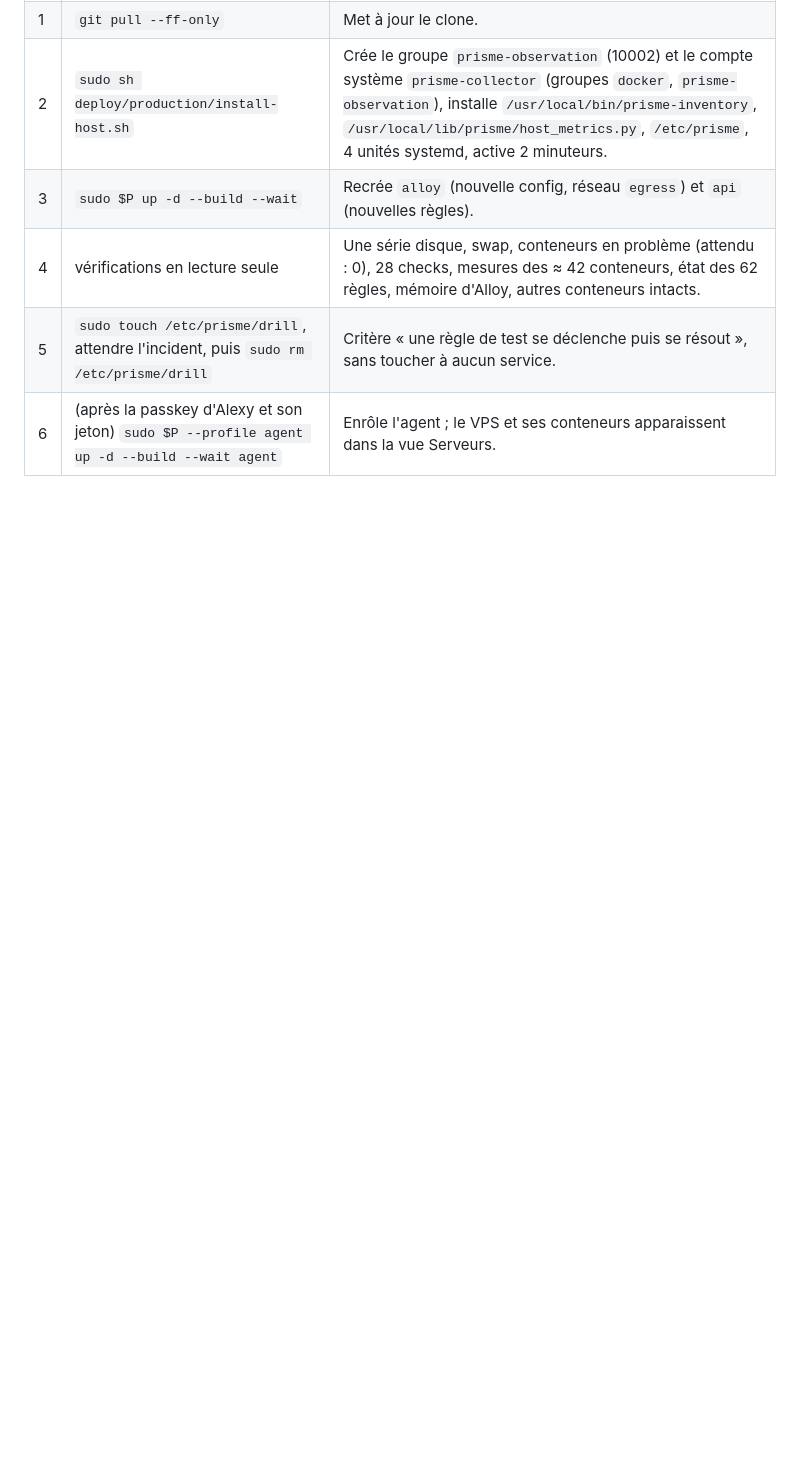
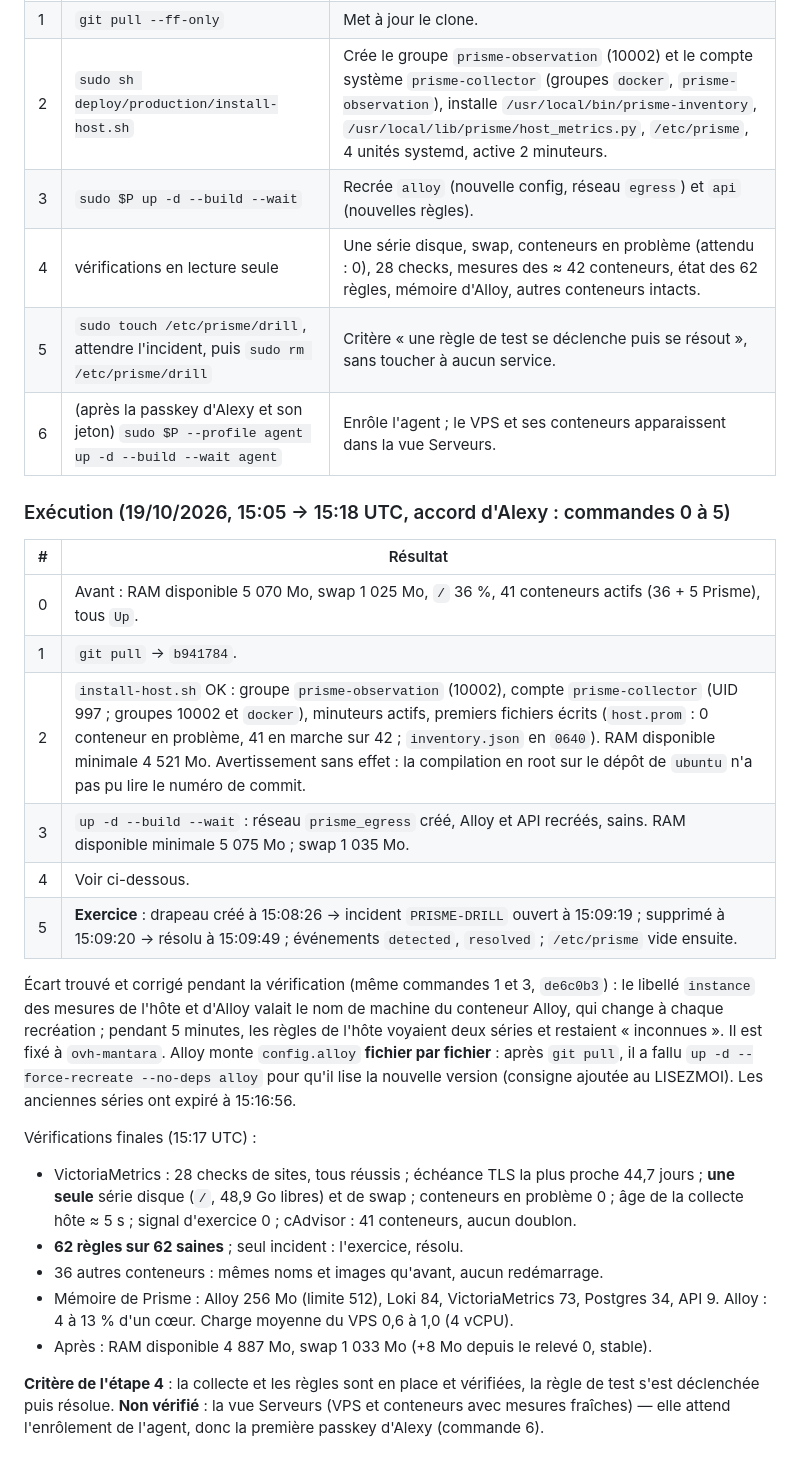
Before and after one commit to Aavkd/Prisme, a Markdown page: docs/PHASE_10_VPS.md, the part around the change. Drawn GitHub-style; blank space fills up the shorter version.

Commit message:
docs: phase 10 step 4 applied on ovh-mantara (62 rules healthy, drill passed)
Co-Authored-By: Claude Opus 5.5 <noreply@anthropic.com>

```diff
--- a/docs/PHASE_10_VPS.md
+++ b/docs/PHASE_10_VPS.md
@@ -425,3 +425,36 @@ depuis `/opt/projects/prisme`.
 | 4 | vérifications en lecture seule | Une série disque, swap, conteneurs en problème (attendu : 0), 28 checks, mesures des ≈ 42 conteneurs, état des 62 règles, mémoire d'Alloy, autres conteneurs intacts. |
 | 5 | `sudo touch /etc/prisme/drill`, attendre l'incident, puis `sudo rm /etc/prisme/drill` | Critère « une règle de test se déclenche puis se résout », sans toucher à aucun service. |
 | 6 | (après la passkey d'Alexy et son jeton) `sudo $P --profile agent up -d --build --wait agent` | Enrôle l'agent ; le VPS et ses conteneurs apparaissent dans la vue Serveurs. |
+
+### Exécution (19/10/2026, 15:05 → 15:18 UTC, accord d'Alexy : commandes 0 à 5)
+
+| # | Résultat |
+|---|---|
+| 0 | Avant : RAM disponible 5 070 Mo, swap 1 025 Mo, `/` 36 %, 41 conteneurs actifs (36 + 5 Prisme), tous `Up`. |
+| 1 | `git pull` → `b941784`. |
+| 2 | `install-host.sh` OK : groupe `prisme-observation` (10002), compte `prisme-collector` (UID 997 ; groupes 10002 et `docker`), minuteurs actifs, premiers fichiers écrits (`host.prom` : 0 conteneur en problème, 41 en marche sur 42 ; `inventory.json` en `0640`). RAM disponible minimale 4 521 Mo. Avertissement sans effet : la compilation en root sur le dépôt de `ubuntu` n'a pas pu lire le numéro de commit. |
+| 3 | `up -d --build --wait` : réseau `prisme_egress` créé, Alloy et API recréés, sains. RAM disponible minimale 5 075 Mo ; swap 1 035 Mo. |
+| 4 | Voir ci-dessous. |
+| 5 | **Exercice** : drapeau créé à 15:08:26 → incident `PRISME-DRILL` ouvert à 15:09:19 ; supprimé à 15:09:20 → résolu à 15:09:49 ; événements `detected`, `resolved` ; `/etc/prisme` vide ensuite. |
+
+Écart trouvé et corrigé pendant la vérification (même commandes 1 et 3, `de6c0b3`) : le libellé
+`instance` des mesures de l'hôte et d'Alloy valait le nom de machine du conteneur Alloy, qui change
+à chaque recréation ; pendant 5 minutes, les règles de l'hôte voyaient deux séries et restaient
+« inconnues ». Il est fixé à `ovh-mantara`. Alloy monte `config.alloy` **fichier par fichier** :
+après `git pull`, il a fallu `up -d --force-recreate --no-deps alloy` pour qu'il lise la nouvelle
+version (consigne ajoutée au LISEZMOI). Les anciennes séries ont expiré à 15:16:56.
+
+Vérifications finales (15:17 UTC) :
+
+- VictoriaMetrics : 28 checks de sites, tous réussis ; échéance TLS la plus proche 44,7 jours ;
+  **une seule** série disque (`/`, 48,9 Go libres) et de swap ; conteneurs en problème 0 ; âge de
+  la collecte hôte ≈ 5 s ; signal d'exercice 0 ; cAdvisor : 41 conteneurs, aucun doublon.
+- **62 règles sur 62 saines** ; seul incident : l'exercice, résolu.
+- 36 autres conteneurs : mêmes noms et images qu'avant, aucun redémarrage.
+- Mémoire de Prisme : Alloy 256 Mo (limite 512), Loki 84, VictoriaMetrics 73, Postgres 34, API 9.
+  Alloy : 4 à 13 % d'un cœur. Charge moyenne du VPS 0,6 à 1,0 (4 vCPU).
+- Après : RAM disponible 4 887 Mo, swap 1 033 Mo (+8 Mo depuis le relevé 0, stable).
+
+**Critère de l'étape 4** : la collecte et les règles sont en place et vérifiées, la règle de test
+s'est déclenchée puis résolue. **Non vérifié** : la vue Serveurs (VPS et conteneurs avec mesures
+fraîches) — elle attend l'enrôlement de l'agent, donc la première passkey d'Alexy (commande 6).
```
Also changed, not shown: deploy/production/LISEZMOI.md (+5 -0 lines).
